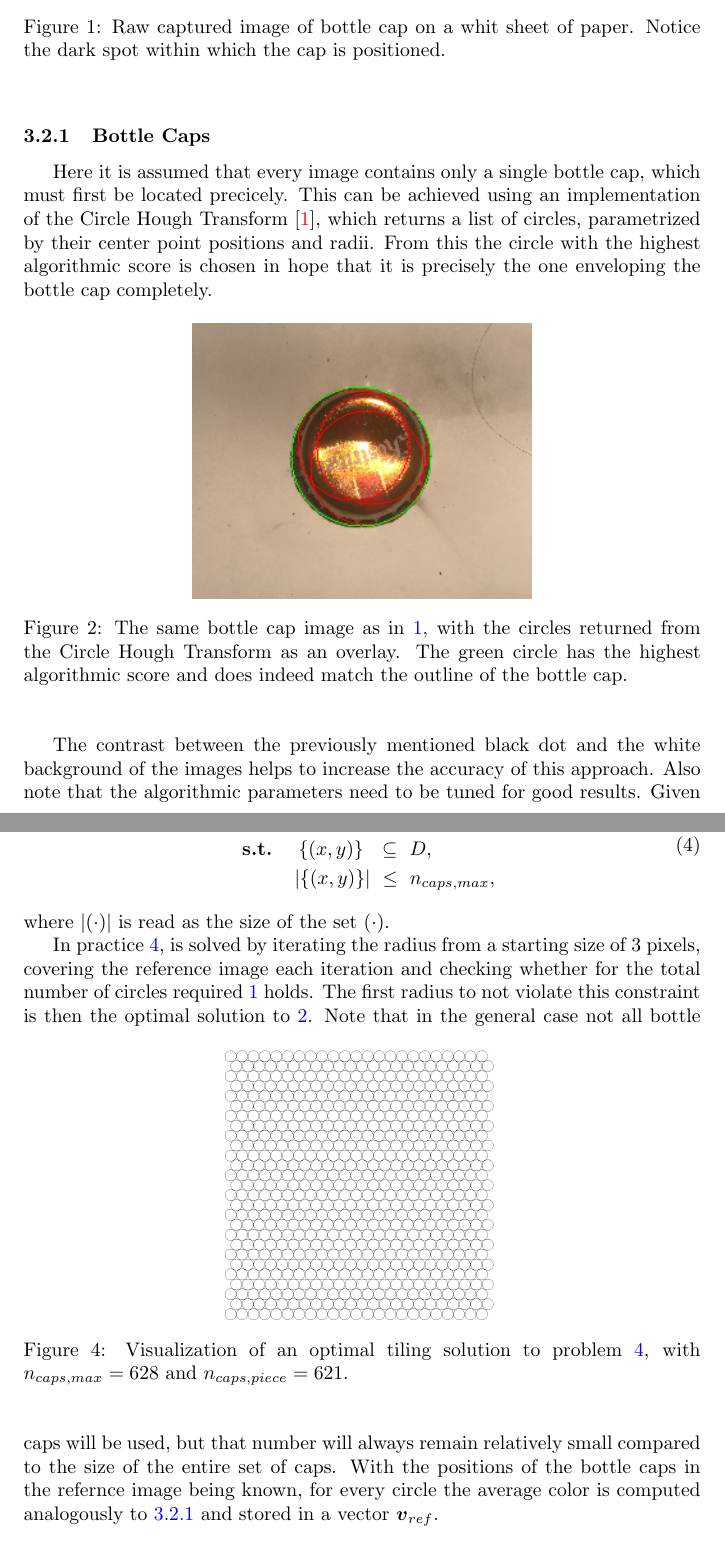
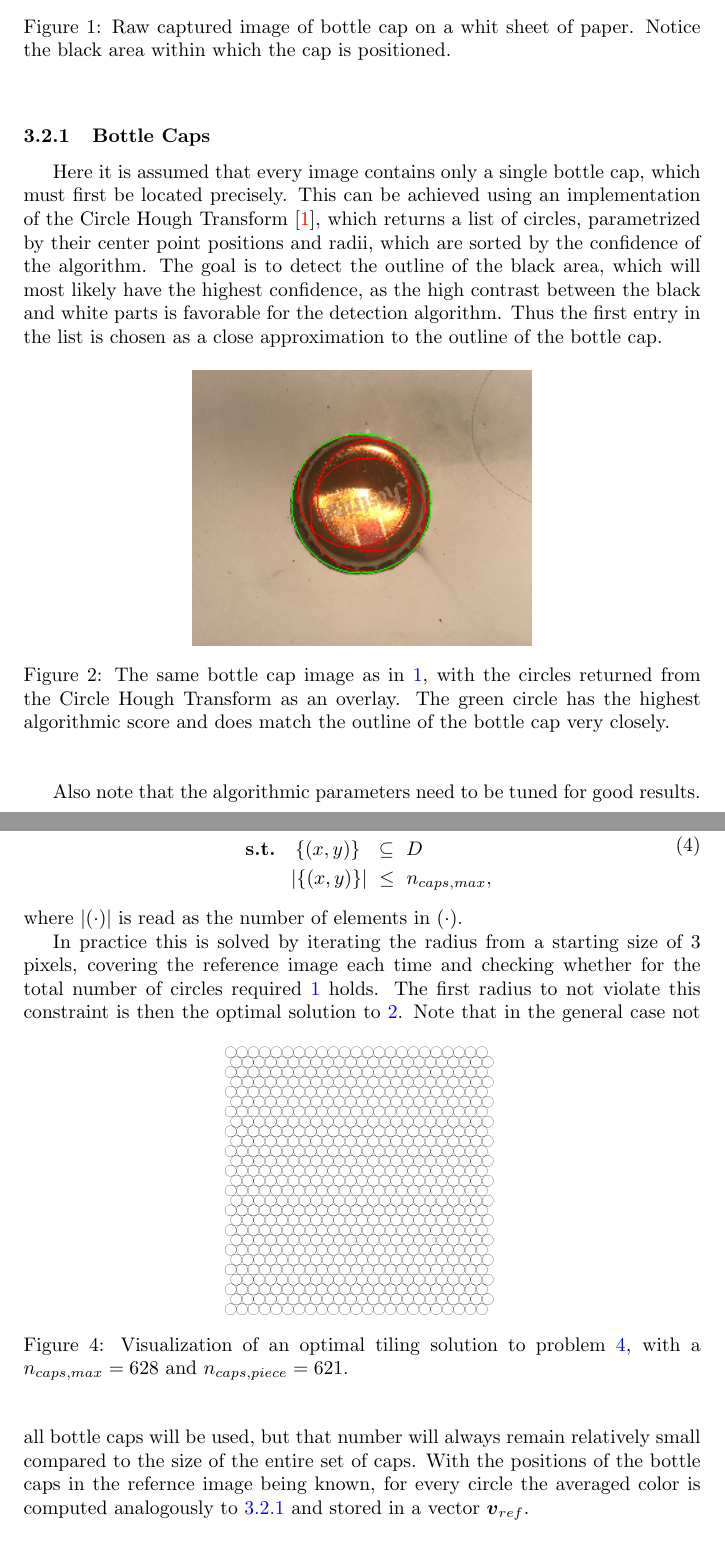
Before and after one commit to stlljonas/cppbeerxels, a LaTeX document (report/cppbeerxels.tex): two parts of pages 3 and 5 of 7, joined at a grey line, cut so that both start at the same text. Compiled offline with pdfLaTeX.

Commit message:
Phrasing

```diff
--- a/report/cppbeerxels.tex
+++ b/report/cppbeerxels.tex
@@ -41,26 +40,26 @@ For a start, the bottlecaps and the reference image need to be available in digi
 \begin{figure}[h]
 	\begin{center}
 	\includegraphics[width=0.5\linewidth]{cap_raw.png}
-	\caption{Raw captured image of bottle cap on a whit sheet of paper. Notice the dark spot within which the cap is positioned.}
+	\caption{Raw captured image of bottle cap on a whit sheet of paper. Notice the black area within which the cap is positioned.}
 	\label{cap:raw}
 \end{center}
 \end{figure}
 \subsection{Preprocessing}
 To set up the problem, the colors to eventually be matched need to be extracted from both the bottle caps and the reference image. The process of computing the colors is identical for both cases, but the method of finding the appropriate locations to do so differs.
 \subsubsection{Bottle Caps} \label{caps}
-Here it is assumed that every image contains only a single bottle cap, which must first be located precicely.
-This can be achieved using an implementation of the Circle Hough Transform \cite{DAVIES198837}, which returns a list of circles, parametrized by their center point positions and radii. From this the circle with the highest algorithmic score is chosen in hope that it is precisely the one enveloping the bottle cap completely.
+Here it is assumed that every image contains only a single bottle cap, which must first be located precisely.
+This can be achieved using an implementation of the Circle Hough Transform \cite{DAVIES198837}, which returns a list of circles, parametrized by their center point positions and radii, which are sorted by the confidence of the algorithm.
+The goal is to detect the outline of the black area, which  will most likely have the highest confidence, as the high contrast between the black and white parts is favorable for the detection algorithm. Thus the first entry in the list is chosen as a close approximation to the outline of the bottle cap.
 \begin{figure}[h]
         \begin{center}
         \includegraphics[width=0.5\linewidth]{cap_hough.png}
-	\caption{The same bottle cap image as in \ref{cap:raw}, with the circles returned from the Circle Hough Transform as an overlay. The green circle has the highest algorithmic score and does indeed match the outline of the bottle cap.}
+	\caption{The same bottle cap image as in \ref{cap:raw}, with the circles returned from the Circle Hough Transform as an overlay. The green circle has the highest algorithmic score and does match the outline of the bottle cap very closely.}
         \label{cap:hough}
 \end{center}
 \end{figure}
 
-The contrast between the previously mentioned black dot and the white background of the images helps to increase the accuracy of this approach.
 Also note that the algorithmic parameters need to be tuned for good results.
-Given the correct circle parameters, the bottle cap is then cut out and its average color is computed.
+Given the correct circle parameters, the bottle cap is then cut out and its averaged color is computed.
 \begin{figure}[h]
         \begin{center}
         \includegraphics[width=0.3\linewidth]{cap_cutout_white_2.png}
@@ -99,23 +98,23 @@ the following optimization problem can be formulated:
 \begin{equation}
 \label{eqn:tile}
 \begin{aligned}
-& \ \boldsymbol{\max_{r}}\ \ \ \lvert tile(r) \rvert \\
-& \ \ \textbf{s.t.}\ \ \ \ \{(x,y)\}\ \ \subseteq\ D,  \\
-& \ \ \ \ \ \ \ \ \ \ \vert \{(x,y)\} \vert\ \leq\ n_{caps,max}, \\
+& \ \boldsymbol{\max_{r}}\ \ \ \vert tile(r) \vert \\
+& \ \ \textbf{s.t.}\ \ \  \{(x,y)\}\ \ \subseteq\ D  \\
+& \ \ \ \ \ \ \ \ \ \vert \{(x,y)\} \vert\ \leq\ n_{caps,max}, \\
 \end{aligned}
 \end{equation}
-where $|(\cdot)|$ is read as the size of the set $(\cdot)$.
+where $\vert(\cdot)\vert$ is read as the number of elements in $(\cdot)$.
 
 
-In practice \ref{eqn:tile}, is solved by iterating the radius from a starting size of 3 pixels, covering the reference image each iteration and checking whether for the total number of circles required \ref{eqn:max} holds. The first radius to not violate this constraint is then the optimal solution to \ref{eqn:adj}.
+In practice this is solved by iterating the radius from a starting size of 3 pixels, covering the reference image each time and checking whether for the total number of circles required \ref{eqn:max} holds. The first radius to not violate this constraint is then the optimal solution to \ref{eqn:adj}.
 \begin{figure}[h]
         \begin{center}
         \includegraphics[width=0.4\linewidth]{optimal_tiling.png}
         \label{opttile}
-	\caption{Visualization of an optimal tiling solution to problem \ref{eqn:tile}, with $n_{caps,max} = 628$ and $n_{caps,piece} = 621$.}
+	\caption{Visualization of an optimal tiling solution to problem \ref{eqn:tile}, with a $n_{caps,max} = 628$ and $n_{caps,piece} = 621$.}
 \end{center}
 \end{figure}
 Note that in the general case not all bottle caps will be used, but that number will always remain relatively small compared to the size of the entire set of caps.
-With the positions of the bottle caps in the refernce image being known, for every circle the average color is computed analogously to \ref{caps} and stored in a vector $\boldsymbol{v}_{ref}$.
+With the positions of the bottle caps in the refernce image being known, for every circle the averaged color is computed analogously to \ref{caps} and stored in a vector $\boldsymbol{v}_{ref}$.
 
 \subsection{Matching}
```
Also changed, not shown: report/cppbeerxels.tex (19 more changed lines), 5 other files.
